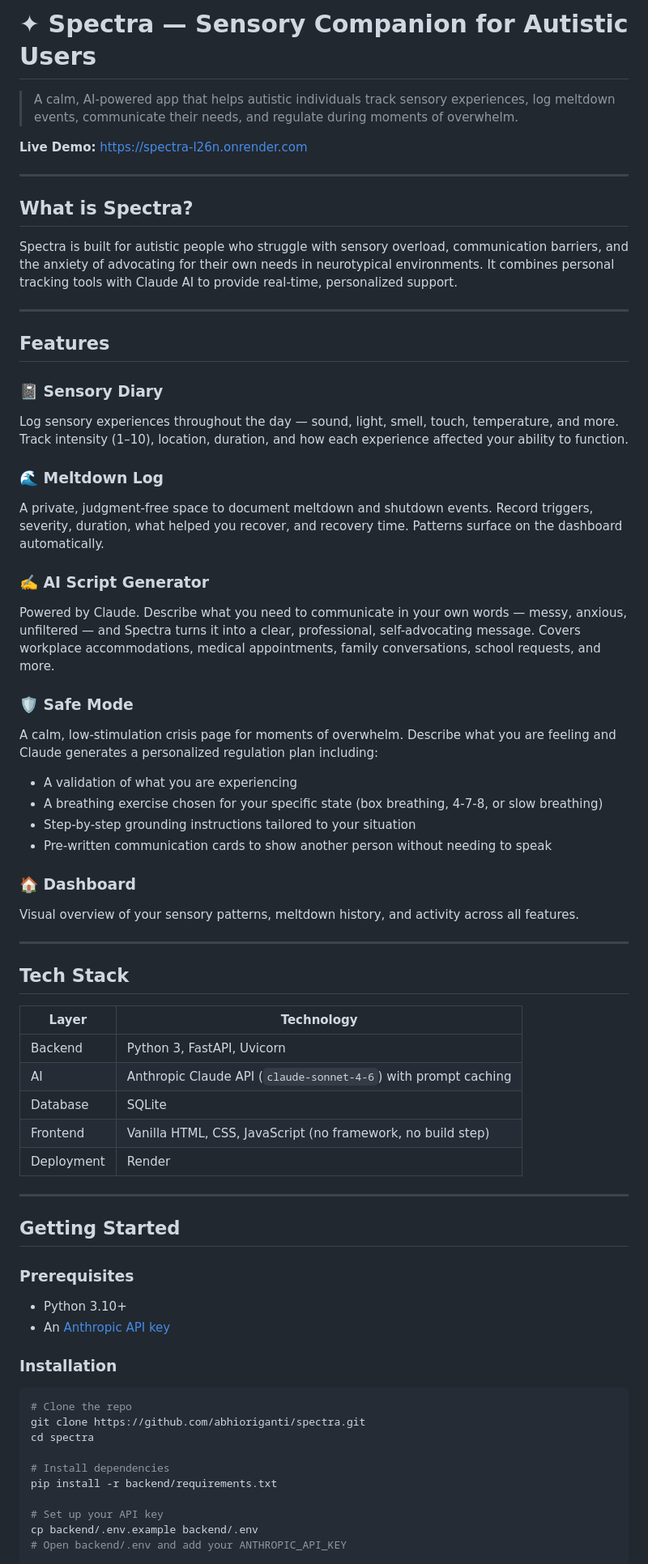
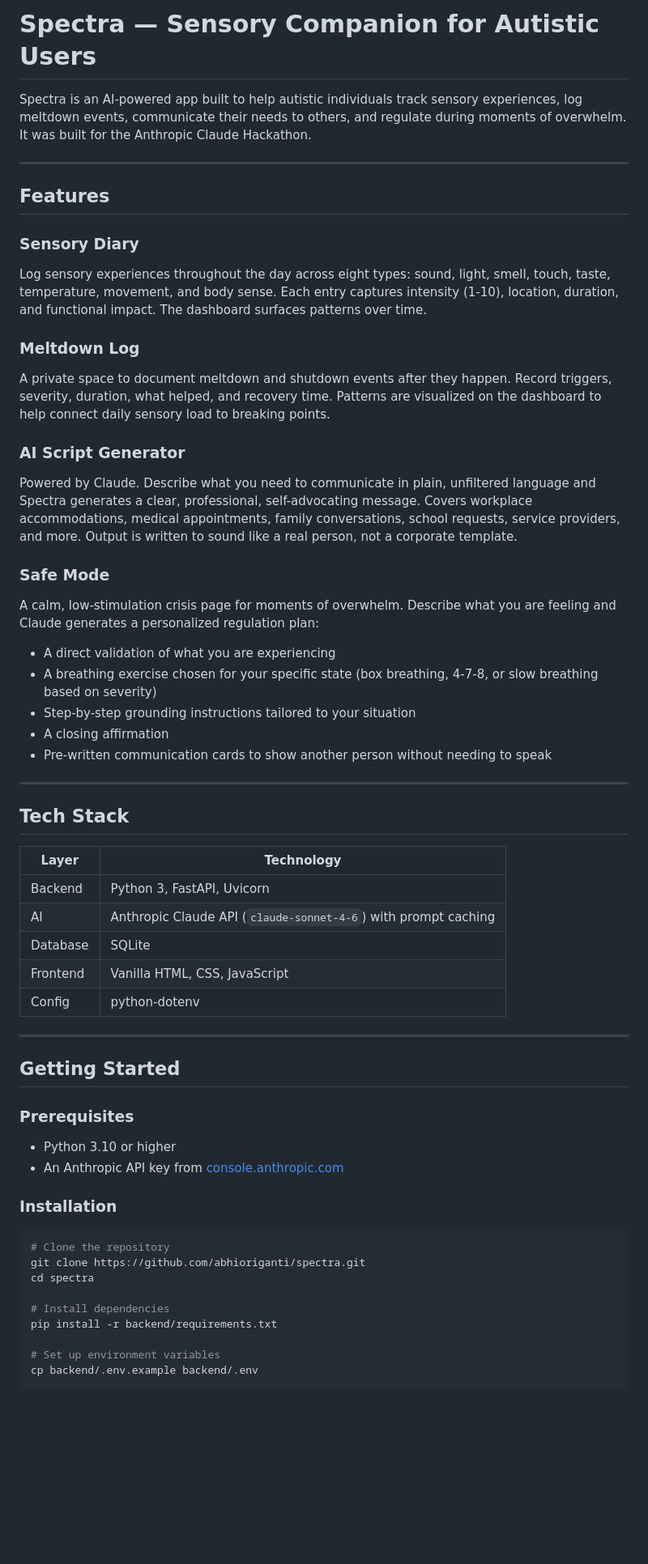
Before and after one commit to abhioriganti/spectra, a Markdown page: README.md, the part around one of its changes. Shown at 81% size. Rendered like a GitHub page; blank space fills up the shorter version.

````diff
--- a/README.md
+++ b/README.md
@@ -1,37 +1,27 @@
-# ✦ Spectra — Sensory Companion for Autistic Users
+# Spectra — Sensory Companion for Autistic Users
 
-> A calm, AI-powered app that helps autistic individuals track sensory experiences, log meltdown events, communicate their needs, and regulate during moments of overwhelm.
-
-**Live Demo:** https://spectra-l26n.onrender.com
-
----
-
-## What is Spectra?
-
-Spectra is built for autistic people who struggle with sensory overload, communication barriers, and the anxiety of advocating for their own needs in neurotypical environments. It combines personal tracking tools with Claude AI to provide real-time, personalized support.
+Spectra is an AI-powered app built to help autistic individuals track sensory experiences, log meltdown events, communicate their needs to others, and regulate during moments of overwhelm. It was built for the Anthropic Claude Hackathon.
 
 ---
 
 ## Features
 
-### 📓 Sensory Diary
-Log sensory experiences throughout the day — sound, light, smell, touch, temperature, and more. Track intensity (1–10), location, duration, and how each experience affected your ability to function.
+### Sensory Diary
+Log sensory experiences throughout the day across eight types: sound, light, smell, touch, taste, temperature, movement, and body sense. Each entry captures intensity (1-10), location, duration, and functional impact. The dashboard surfaces patterns over time.
 
-### 🌊 Meltdown Log
-A private, judgment-free space to document meltdown and shutdown events. Record triggers, severity, duration, what helped you recover, and recovery time. Patterns surface on the dashboard automatically.
+### Meltdown Log
+A private space to document meltdown and shutdown events after they happen. Record triggers, severity, duration, what helped, and recovery time. Patterns are visualized on the dashboard to help connect daily sensory load to breaking points.
 
-### ✍️ AI Script Generator
-Powered by Claude. Describe what you need to communicate in your own words — messy, anxious, unfiltered — and Spectra turns it into a clear, professional, self-advocating message. Covers workplace accommodations, medical appointments, family conversations, school requests, and more.
+### AI Script Generator
+Powered by Claude. Describe what you need to communicate in plain, unfiltered language and Spectra generates a clear, professional, self-advocating message. Covers workplace accommodations, medical appointments, family conversations, school requests, service providers, and more. Output is written to sound like a real person, not a corporate template.
 
-### 🛡️ Safe Mode
-A calm, low-stimulation crisis page for moments of overwhelm. Describe what you are feeling and Claude generates a personalized regulation plan including:
-- A validation of what you are experiencing
-- A breathing exercise chosen for your specific state (box breathing, 4-7-8, or slow breathing)
+### Safe Mode
+A calm, low-stimulation crisis page for moments of overwhelm. Describe what you are feeling and Claude generates a personalized regulation plan:
+- A direct validation of what you are experiencing
+- A breathing exercise chosen for your specific state (box breathing, 4-7-8, or slow breathing based on severity)
 - Step-by-step grounding instructions tailored to your situation
+- A closing affirmation
 - Pre-written communication cards to show another person without needing to speak
-
-### 🏠 Dashboard
-Visual overview of your sensory patterns, meltdown history, and activity across all features.
 
 ---
 
@@ -42,28 +32,29 @@ Visual overview of your sensory patterns, meltdown history, and activity across
 | Backend | Python 3, FastAPI, Uvicorn |
 | AI | Anthropic Claude API (`claude-sonnet-4-6`) with prompt caching |
 | Database | SQLite |
-| Frontend | Vanilla HTML, CSS, JavaScript (no framework, no build step) |
-| Deployment | Render |
+| Frontend | Vanilla HTML, CSS, JavaScript |
+| Config | python-dotenv |
 
 ---
 
 ## Getting Started
 
 ### Prerequisites
-- Python 3.10+
-- An [Anthropic API key](https://console.anthropic.com/)
+
+- Python 3.10 or higher
+- An Anthropic API key from [console.anthropic.com](https://console.anthropic.com/)
 
 ### Installation
 
 ```bash
-# Clone the repo
+# Clone the repository
 git clone https://github.com/abhioriganti/spectra.git
 cd spectra
 
 # Install dependencies
 pip install -r backend/requirements.txt
 
-# Set up your API key
+# Set up environment variables
 cp backend/.env.example backend/.env
-# Open backend/.env and add your ANTHROPIC_API_KEY
+```
 
````
Also changed, not shown: other parts of README.md (+38 -32 lines).
